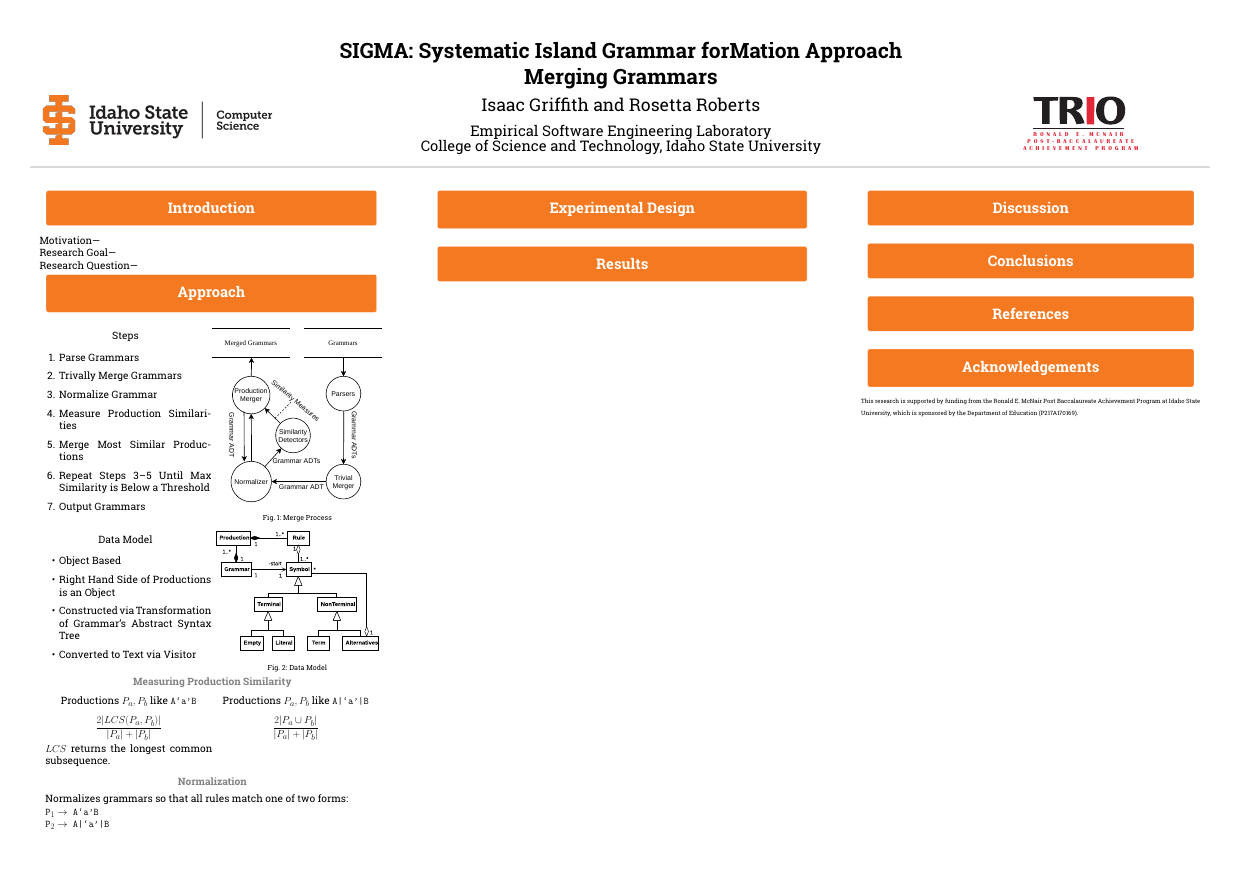
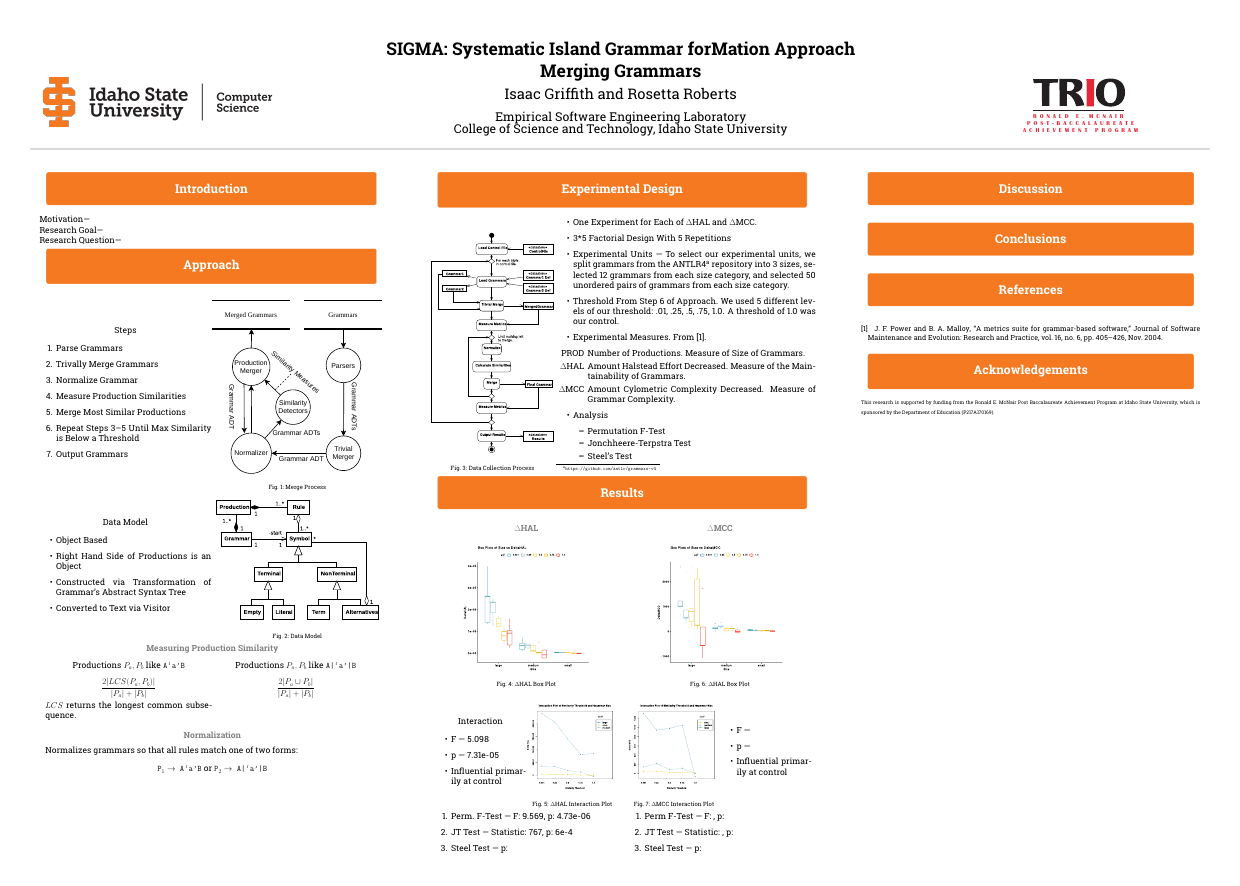
Before and after one commit to isu-ese/arc-mlp, a LaTeX poster (posters/merge/main.tex): the whole page. Compiled offline with pdfLaTeX; a LaTeX package or settings file that is missing is left out.

Commit message:
Finished experimental design and results

```diff
--- a/posters/merge/main.tex
+++ b/posters/merge/main.tex
@@ -1,4 +1,4 @@
-\documentclass[20pt,margin=1in,innermargin=-4.5in,blockverticalspace=-0.25in]{tikzposter}
+\documentclass[17pt,margin=1in,innermargin=-4.5in,blockverticalspace=-0.25in]{tikzposter}
 \usepackage[rm]{roboto}
 \usepackage[T1]{fontenc}
 \geometry{paperwidth=42in,paperheight=30in}
@@ -9,9 +9,10 @@
 \usepackage{amssymb}
 \usepackage{graphicx}
 \usepackage{enumitem}
+\usepackage{svg}
 \usepackage[style=ieee,url=false,doi=false,isbn=false]{biblatex}
 
-\addbibresource{isu-ese.bib}
+\addbibresource{./isu-ese.bib}
 
 
 % set theme parameters
@@ -96,16 +97,104 @@ College of Science and Technology, Idaho State University}
         \innerblock{Normalization}{
             Normalizes grammars so that all rules match one of two forms:
 
-            \texttt{$\texttt{P}_1\rightarrow$ A`a'B}
-
-            \texttt{$\texttt{P}_2\rightarrow$ A|`a'|B}
+            \begin{center}
+                \texttt{$\texttt{P}_1\rightarrow$ A`a'B} or \texttt{$\texttt{P}_2\rightarrow$ A|`a'|B}
+            \end{center}
         }
     }
 
     \column{0.36}
-    \block{Experimental Design}{}
+    \block{Experimental Design}{
+        \begin{minipage}[t]{.33\linewidth}
+            \begin{tikzfigure}[Data Collection Process]
+                \label{fig:data_model}
+                \includegraphics[width=\linewidth]{../../papers/merge/images/paper/data_collect.eps}
+            \end{tikzfigure}
+        \end{minipage}\hfill\begin{minipage}[t]{.67\linewidth}
+            \begin{itemize}
+                \item One Experiment for Each of $\Delta$HAL and $\Delta$MCC.
+                \item 3*5 Factorial Design With 5 Repetitions
+                \item Experimental Units --- To select our experimental units, we split
+                grammars from the ANTLR4\footnote{\url{https://github.com/antlr/grammars-v4}} repository into 3 sizes, selected 12 grammars
+                from each size category, and selected 50 unordered pairs of grammars from each
+                size category.
+                \item Threshold From Step \ref{threshold_step} of Approach. We used 5 different levels
+                of our threshold: .01, .25, .5, .75, 1.0. A threshold of 1.0 was our control.
+                \item Experimental Measures. From \cite{powerMetricsSuiteGrammarbased2004}.
+                    \begin{itemize}
+                        \item[PROD] Number of Productions. Measure of Size of Grammars.
+                        \item[$\Delta$HAL] Amount Halstead Effort Decreased. Measure of the Maintainability of Grammars.
+                        \item[$\Delta$MCC] Amount Cylometric Complexity Decreased. Measure of Grammar Complexity.
+                    \end{itemize}
+                \item Analysis
+                    \begin{itemize}
+                        \item Permutation F-Test
+                        \item Jonchheere-Terpstra Test
+                        \item Steel's Test
+                    \end{itemize}
+            \end{itemize}
+        \end{minipage}
+    }
     \block{Results}{
+        \begin{minipage}[t]{.5\linewidth}
+            \innerblock{$\Delta$HAL}{
+                \begin{tikzfigure}[$\Delta$HAL Box Plot]
+                    \centering
+                    \label{fig:hal-box}
+                    \includesvg[width=.66\textwidth]{../../data/merge/hal_box.svg}
+                \end{tikzfigure}
+
+                \begin{minipage}[c]{.5\linewidth}
+                    \begin{center}
+                        Interaction
+                    \end{center}
+                    \begin{itemize}
+                        \item F --- 5.098
+                        \item p --- 7.31e-05
+                        \item Influential primarily at control
+                    \end{itemize}
+                \end{minipage}\hfill\begin{minipage}[c]{.5\linewidth}
+                    \begin{tikzfigure}[$\Delta$HAL Interaction Plot]
+                        \centering
+                        \includesvg[width=\textwidth]{../../data/merge/ex1_interaction.svg}
+                    \end{tikzfigure}
+                \end{minipage}
+                \begin{enumerate}
+                    \item Perm. F-Test --- F: 9.569, p: 4.73e-06
+                    \item JT Test --- Statistic: 767, p: 6e-4
+                    \item Steel Test --- p:
+                \end{enumerate}
+            }
+        \end{minipage}\hfill\begin{minipage}[t]{.5\linewidth}
+            \innerblock{$\Delta$MCC}{
+                \begin{tikzfigure}[$\Delta$HAL Box Plot]
+                    \centering
+                    \label{fig:hal-box}
+                    \includesvg[width=.66\textwidth]{../../data/merge/mcc_box.svg}
+                \end{tikzfigure}
+
+                \begin{minipage}[c]{.5\linewidth}
+                    \begin{tikzfigure}[$\Delta$MCC Interaction Plot]
+                        \centering
+                        \includesvg[width=\textwidth]{../../data/merge/ex2_interaction.svg}
+                    \end{tikzfigure}
+                \end{minipage}\hfill\begin{minipage}[c]{.5\linewidth}
+                    \begin{itemize}
+                        \item F ---
+                        \item p ---
+                        \item Influential primarily at control
+                    \end{itemize}
+                \end{minipage}
+                \begin{enumerate}
+                    \item Perm F-Test --- F: , p:
+                    \item JT Test --- Statistic: , p:
+                    \item Steel Test --- p:
+                \end{enumerate}
+            }
+
+        \end{minipage}
     }
+
     \column{0.32}
     \block{Discussion}{}
     \block{Conclusions}{}
```
Also changed, not shown: papers/merge/02_main_matter/05_results/03_hypothesis_test.md (+1 -1 lines), dist/posters/merge.pdf, posters/merge/svg-inkscape/ex1_interaction_svg-tex.pdf (added), posters/merge/svg-inkscape/ex1_interaction_svg-tex.pdf_tex (added), posters/merge/svg-inkscape/ex1_qqplots_svg-tex.pdf (added), posters/merge/svg-inkscape/ex1_qqplots_svg-tex.pdf_tex (added), posters/merge/svg-inkscape/ex2_interaction_svg-tex.pdf (added), posters/merge/svg-inkscape/ex2_interaction_svg-tex.pdf_tex (added), posters/merge/svg-inkscape/hal_box_svg-tex.pdf (added), posters/merge/svg-inkscape/hal_box_svg-tex.pdf_tex (added), posters/merge/svg-inkscape/mcc_box_svg-tex.pdf (added), posters/merge/svg-inkscape/mcc_box_svg-tex.pdf_tex (added), posters/merge/main.tex (2 more changed lines), 3 other files.
